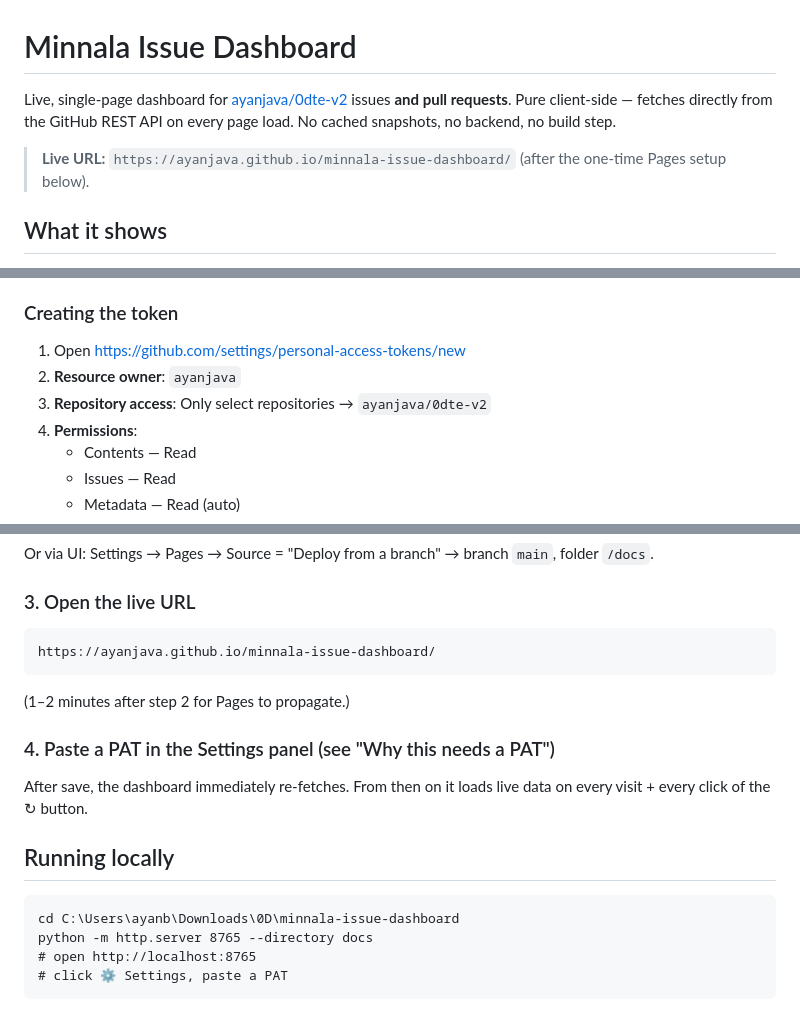
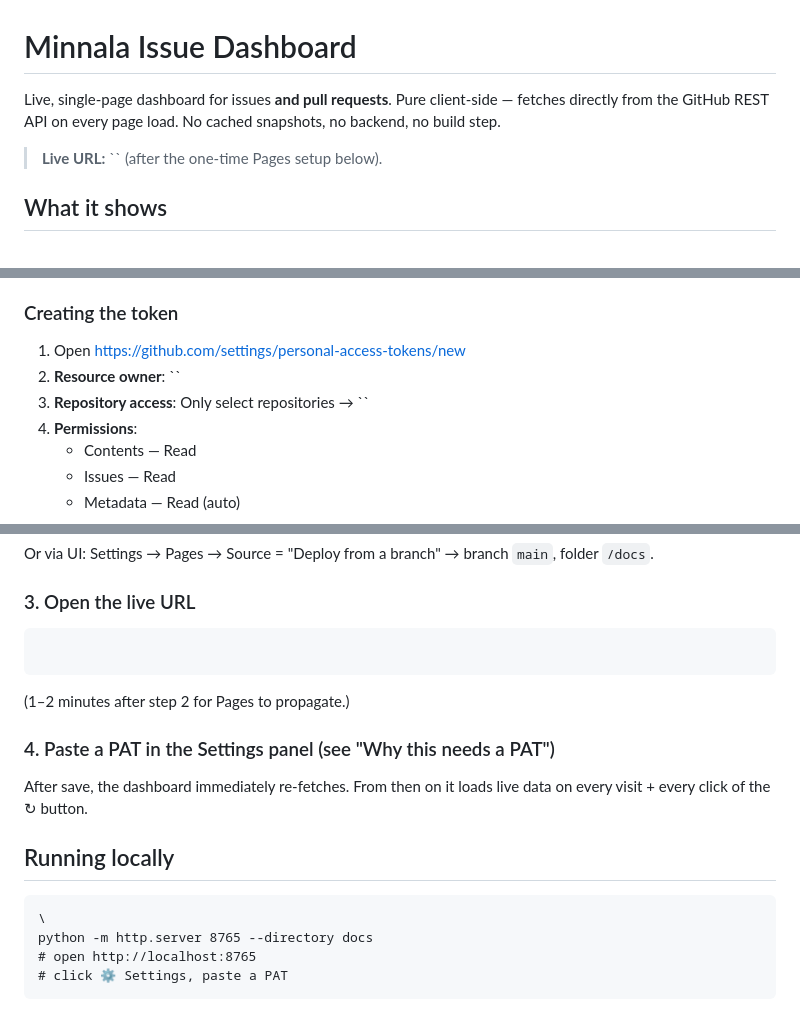
Before and after one commit to ayanjava/minnala-issue-dashboard, a Markdown page: README.md, 3 parts joined by grey strips. Drawn GitHub-style.

````diff
--- a/README.md
+++ b/README.md
@@ -1,11 +1,11 @@
 # Minnala Issue Dashboard
 
-Live, single-page dashboard for [ayanjava/0dte-v2](https://github.com/ayanjava/0dte-v2)
+Live, single-page dashboard for
 issues **and pull requests**. Pure client-side — fetches directly from the
 GitHub REST API on every page load. No cached snapshots, no backend, no
 build step.
 
-> **Live URL:** `https://ayanjava.github.io/minnala-issue-dashboard/`
+> **Live URL:** ``
 > (after the one-time Pages setup below).
 
 ## What it shows
@@ -54,8 +54,8 @@ GitHub's API. Click **⚙ Settings** in the topbar to paste it once.
 ### Creating the token
 
 1. Open <https://github.com/settings/personal-access-tokens/new>
-2. **Resource owner**: `ayanjava`
-3. **Repository access**: Only select repositories → `ayanjava/0dte-v2`
+2. **Resource owner**: ``
+3. **Repository access**: Only select repositories → ``
 4. **Permissions**:
    - Contents — Read
    - Issues — Read
@@ -110,7 +110,7 @@ Or via UI: Settings → Pages → Source = "Deploy from a branch" → branch
 ### 3. Open the live URL
 
 ```
-https://ayanjava.github.io/minnala-issue-dashboard/
+
 ```
 
 (1–2 minutes after step 2 for Pages to propagate.)
@@ -123,7 +123,7 @@ loads live data on every visit + every click of the ↻ button.
 ## Running locally
 
 ```pwsh
-cd C:\Users\ayanb\Downloads\0D\minnala-issue-dashboard
+\
 python -m http.server 8765 --directory docs
 # open http://localhost:8765
 # click ⚙ Settings, paste a PAT
````
Also changed, not shown: other parts of README.md (+1 -1 lines).
